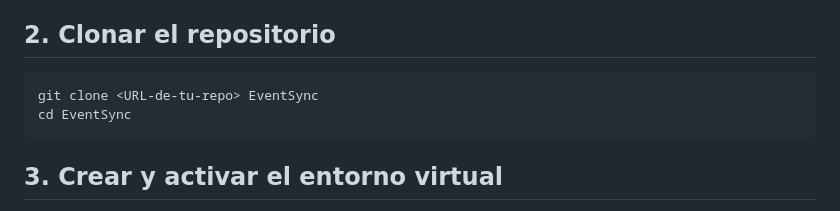
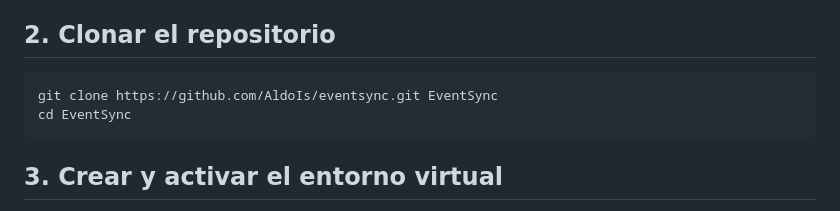
Before and after one commit to AldoIs/eventsync, a Markdown page: readme.md, the part around the change. GitHub-like rendering.

````diff
--- a/readme.md
+++ b/readme.md
@@ -11,7 +11,7 @@ Guía de instalación y puesta en marcha en un equipo nuevo.
 ## 2. Clonar el repositorio
 
 ```bash
-git clone <URL-de-tu-repo> EventSync
+git clone https://github.com/AldoIs/eventsync.git EventSync
 cd EventSync
 ```
 
````
